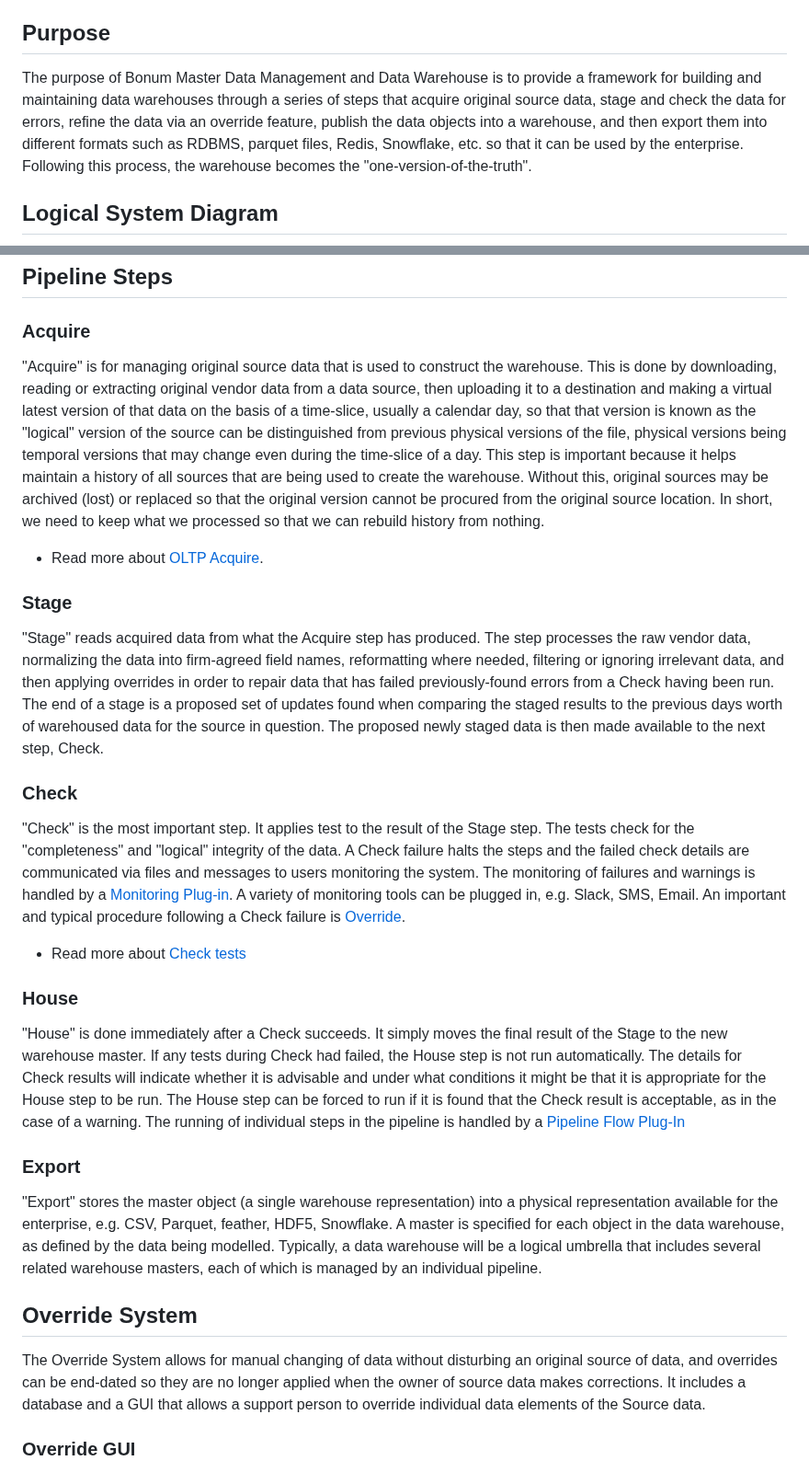
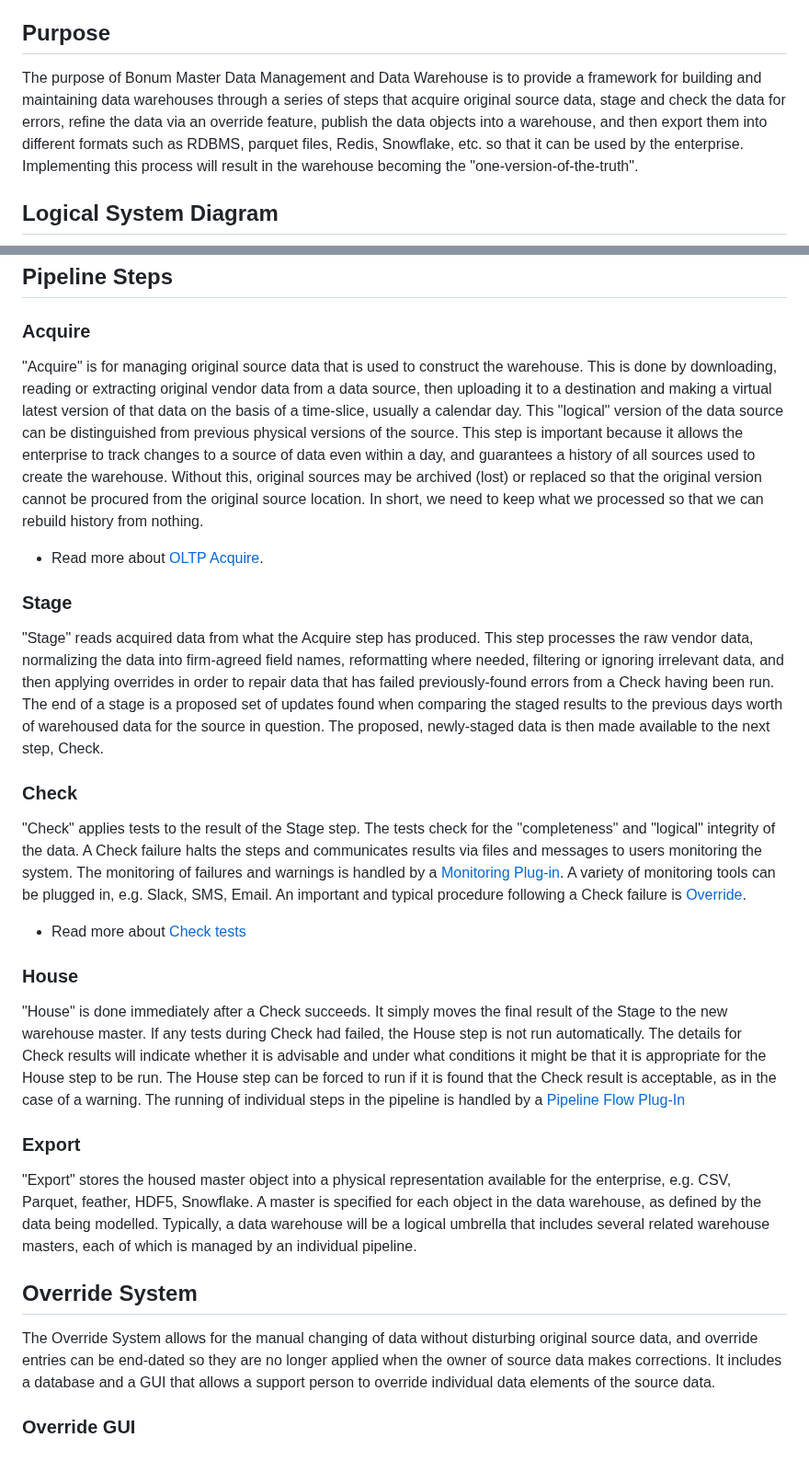
Before and after one commit to markfyoung0711/buckstop-refinery, a Markdown page: README.md, 2 parts joined by grey strips. Shown at 92% size. GitHub-like rendering.

Commit message:
fixed some tortured English

```diff
--- a/README.md
+++ b/README.md
@@ -15,31 +15,31 @@ Welcome to the Bonum MDM and DWH system documentation.
 
 
 ## Purpose
-The purpose of Bonum Master Data Management and Data Warehouse is to provide a framework for building and maintaining data warehouses through a series of steps that acquire original source data, stage and check the data for errors, refine the data via an override feature, publish the data objects into a warehouse, and then export them into different formats such as RDBMS, parquet files, Redis, Snowflake, etc.  so that it can be used by the enterprise.  Following this process, the warehouse becomes the "one-version-of-the-truth".
+The purpose of Bonum Master Data Management and Data Warehouse is to provide a framework for building and maintaining data warehouses through a series of steps that acquire original source data, stage and check the data for errors, refine the data via an override feature, publish the data objects into a warehouse, and then export them into different formats such as RDBMS, parquet files, Redis, Snowflake, etc.  so that it can be used by the enterprise.  Implementing this process will result in the warehouse becoming the "one-version-of-the-truth".
 
 ## Logical System Diagram
 ![Bonum Master Data Management](refinery-pipeline.jpg)
 
 ## Pipeline Steps
 ### Acquire
-"Acquire" is for managing original source data that is used to construct the warehouse.  This is done by downloading, reading or extracting original vendor data from a data source, then uploading it to a destination and making a virtual latest version of that data on the basis of a time-slice, usually a calendar day, so that that version is known as the "logical" version of the source can be distinguished from previous physical versions of the file, physical versions being temporal versions that may change even during the time-slice of a day.  This step is important because it helps maintain a history of all sources that are being used to create the warehouse.  Without this, original sources may be archived (lost) or replaced so that the original version cannot be procured from the original source location. In short, we need to keep what we processed so that we can rebuild history from nothing.
+"Acquire" is for managing original source data that is used to construct the warehouse.  This is done by downloading, reading or extracting original vendor data from a data source, then uploading it to a destination and making a virtual latest version of that data on the basis of a time-slice, usually a calendar day. This "logical" version of the data source can be distinguished from previous physical versions of the source.  This step is important because it allows the enterprise to track changes to a source of data even within a day, and guarantees a history of all sources used to create the warehouse.  Without this, original sources may be archived (lost) or replaced so that the original version cannot be procured from the original source location. In short, we need to keep what we processed so that we can rebuild history from nothing.
 * Read more about [OLTP Acquire](#more-about-oltp-acquire).
 
 ### Stage
-"Stage" reads acquired data from what the Acquire step has produced.  The step processes the raw vendor data, normalizing the data into firm-agreed field names, reformatting where needed, filtering or ignoring irrelevant data, and then applying overrides in order to repair data that has failed previously-found errors from a Check having been run.  The end of a stage is a proposed set of updates found when comparing the staged results to the previous days worth of warehoused data for the source in question.  The proposed newly staged data is then made available to the next step, Check.
+"Stage" reads acquired data from what the Acquire step has produced.  This step processes the raw vendor data, normalizing the data into firm-agreed field names, reformatting where needed, filtering or ignoring irrelevant data, and then applying overrides in order to repair data that has failed previously-found errors from a Check having been run.  The end of a stage is a proposed set of updates found when comparing the staged results to the previous days worth of warehoused data for the source in question.  The proposed, newly-staged data is then made available to the next step, Check.
 
 ### Check
-"Check" is the most important step.  It applies test to the result of the Stage step.  The  tests check for the "completeness" and "logical" integrity of the data.  A Check failure halts the steps and the failed check details are communicated via files and messages to users monitoring the system.  The monitoring of failures and warnings is handled by a [Monitoring Plug-in](#monitoring-system).  A variety of monitoring tools can be plugged in, e.g. Slack, SMS, Email.  An important and typical procedure following a Check failure is [Override](#override-system).
+"Check" applies tests to the result of the Stage step.  The tests check for the "completeness" and "logical" integrity of the data.  A Check failure halts the steps and communicates results via files and messages to users monitoring the system.  The monitoring of failures and warnings is handled by a [Monitoring Plug-in](#monitoring-system).  A variety of monitoring tools can be plugged in, e.g. Slack, SMS, Email.  An important and typical procedure following a Check failure is [Override](#override-system).
 * Read more about [Check tests](#more-about-check-tests)
 
 ### House
 "House" is done immediately after a Check succeeds.  It simply moves the final result of the Stage to the new warehouse master. If any tests during Check had failed, the House step is not run automatically.  The details for Check results will indicate whether it is advisable and under what conditions it might be that it is appropriate for the House step to be run.  The House step can be forced to run if it is found that the Check result is acceptable, as in the case of a warning.  The running of individual steps in the pipeline is handled by a [Pipeline Flow Plug-In](#pipeline-scheduling-system)
 
 ### Export
-"Export" stores the master object (a single warehouse representation) into a physical representation available for the enterprise, e.g.  CSV, Parquet, feather, HDF5, Snowflake.  A master is specified for each object in the data warehouse, as defined by the data being modelled.  Typically, a data warehouse will be a logical umbrella that includes several related warehouse masters, each of which is managed by an individual pipeline.
+"Export" stores the housed master object into a physical representation available for the enterprise, e.g.  CSV, Parquet, feather, HDF5, Snowflake.  A master is specified for each object in the data warehouse, as defined by the data being modelled.  Typically, a data warehouse will be a logical umbrella that includes several related warehouse masters, each of which is managed by an individual pipeline.
 
 ## Override System
-The Override System allows for manual changing of data without disturbing an original source of data, and overrides can be end-dated so they are no longer applied when the owner of source data makes corrections.  It includes a database and a GUI that allows a support person to override individual data elements of the Source data.
+The Override System allows for the manual changing of data without disturbing original source data, and override entries can be end-dated so they are no longer applied when the owner of source data makes corrections.  It includes a database and a GUI that allows a support person to override individual data elements of the source data.
 
 ### Override GUI
 An override is controlled by a relational database, where the key is the source, the file and the valid-from through valid-to date.  There will also be a specific field that uniquely identifies the record in the staged data (see Stage step).  The key field is matched with the value in the database, and the field to be repaired is matched for the old value and the old value is replaced with the new value.
```
